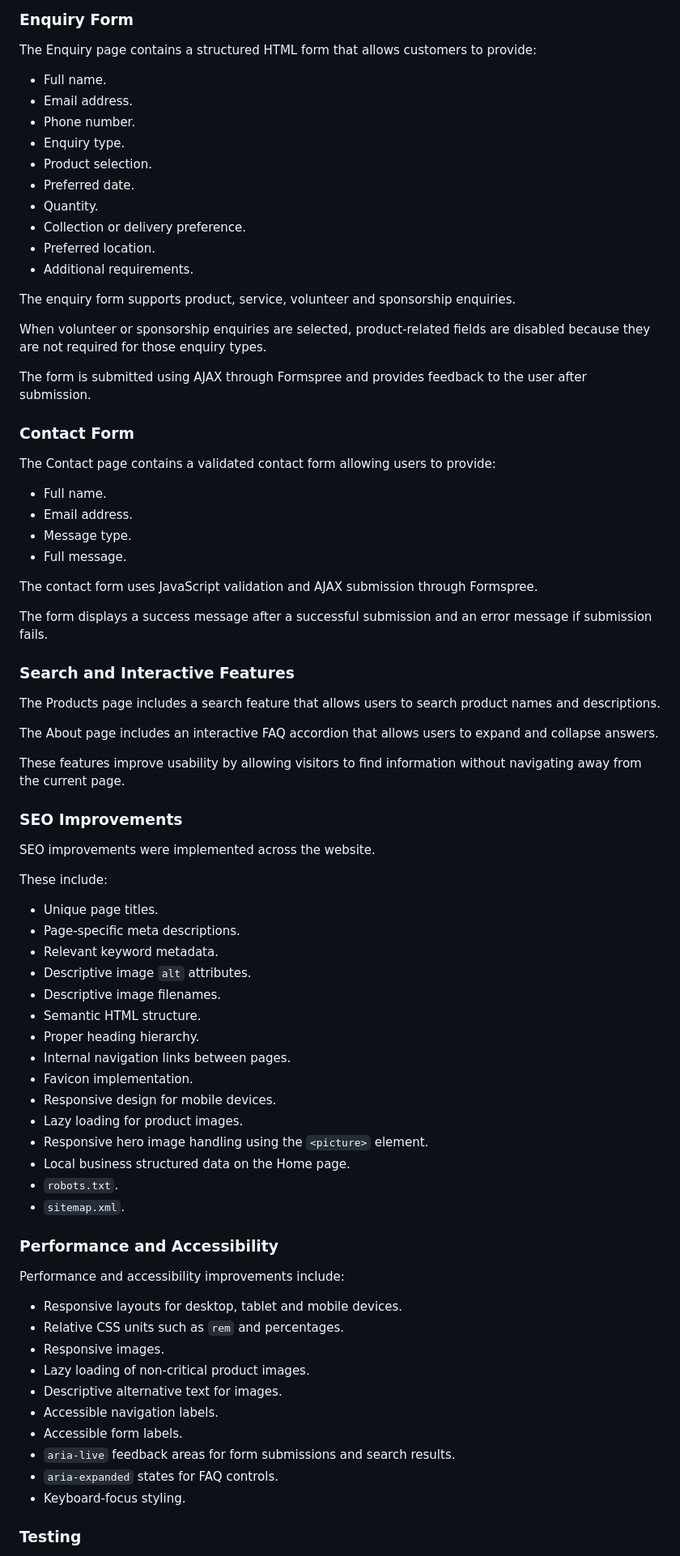
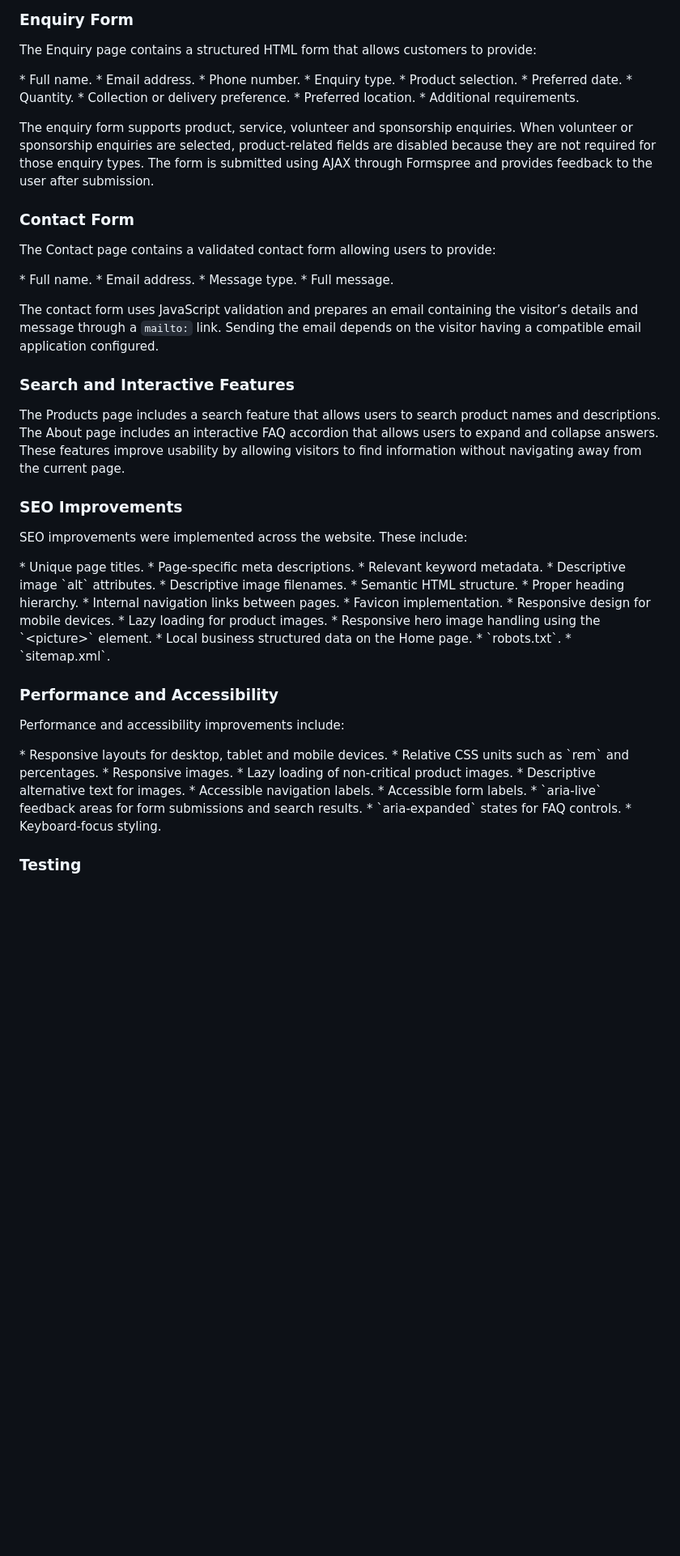
Before and after one commit to Deric04/WEDE5020-POE, a Markdown page: README.md, the part around one of its changes. Shown at 81% size. Drawn GitHub-style; blank space fills up the shorter version.

```diff
--- a/README.md
+++ b/README.md
@@ -132,80 +114,73 @@ The following interactive features were added:
 
 The Enquiry page contains a structured HTML form that allows customers to provide:
 
-* Full name.
-* Email address.
-* Phone number.
-* Enquiry type.
-* Product selection.
-* Preferred date.
-* Quantity.
-* Collection or delivery preference.
-* Preferred location.
-* Additional requirements.
+\* Full name.
+\* Email address.
+\* Phone number.
+\* Enquiry type.
+\* Product selection.
+\* Preferred date.
+\* Quantity.
+\* Collection or delivery preference.
+\* Preferred location.
+\* Additional requirements.
 
 The enquiry form supports product, service, volunteer and sponsorship enquiries.
-
 When volunteer or sponsorship enquiries are selected, product-related fields are disabled because they are not required for those enquiry types.
-
 The form is submitted using AJAX through Formspree and provides feedback to the user after submission.
 
 ### Contact Form
 
 The Contact page contains a validated contact form allowing users to provide:
 
-* Full name.
-* Email address.
-* Message type.
-* Full message.
+\* Full name.
+\* Email address.
+\* Message type.
+\* Full message.
 
-The contact form uses JavaScript validation and AJAX submission through Formspree.
-
-The form displays a success message after a successful submission and an error message if submission fails.
+The contact form uses JavaScript validation and prepares an email containing the visitor’s details and message through a `mailto:` link. Sending the email depends on the visitor having a compatible email application configured.
 
 ### Search and Interactive Features
 
 The Products page includes a search feature that allows users to search product names and descriptions.
-
 The About page includes an interactive FAQ accordion that allows users to expand and collapse answers.
-
 These features improve usability by allowing visitors to find information without navigating away from the current page.
 
 ### SEO Improvements
 
 SEO improvements were implemented across the website.
-
 These include:
 
-* Unique page titles.
-* Page-specific meta descriptions.
-* Relevant keyword metadata.
-* Descriptive image `alt` attributes.
-* Descriptive image filenames.
-* Semantic HTML structure.
-* Proper heading hierarchy.
-* Internal navigation links between pages.
-* Favicon implementation.
-* Responsive design for mobile devices.
-* Lazy loading for product images.
-* Responsive hero image handling using the `<picture>` element.
-* Local business structured data on the Home page.
-* `robots.txt`.
-* `sitemap.xml`.
+\* Unique page titles.
+\* Page-specific meta descriptions.
+\* Relevant keyword metadata.
+\* Descriptive image \`alt\` attributes.
+\* Descriptive image filenames.
+\* Semantic HTML structure.
+\* Proper heading hierarchy.
+\* Internal navigation links between pages.
+\* Favicon implementation.
+\* Responsive design for mobile devices.
+\* Lazy loading for product images.
+\* Responsive hero image handling using the \`\<picture>\` element.
+\* Local business structured data on the Home page.
+\* \`robots.txt\`.
+\* \`sitemap.xml\`.
 
 ### Performance and Accessibility
 
 Performance and accessibility improvements include:
 
-* Responsive layouts for desktop, tablet and mobile devices.
-* Relative CSS units such as `rem` and percentages.
-* Responsive images.
-* Lazy loading of non-critical product images.
-* Descriptive alternative text for images.
-* Accessible navigation labels.
-* Accessible form labels.
-* `aria-live` feedback areas for form submissions and search results.
-* `aria-expanded` states for FAQ controls.
-* Keyboard-focus styling.
+\* Responsive layouts for desktop, tablet and mobile devices.
+\* Relative CSS units such as \`rem\` and percentages.
+\* Responsive images.
+\* Lazy loading of non-critical product images.
+\* Descriptive alternative text for images.
+\* Accessible navigation labels.
+\* Accessible form labels.
+\* \`aria-live\` feedback areas for form submissions and search results.
+\* \`aria-expanded\` states for FAQ controls.
+\* Keyboard-focus styling.
 
 ### Testing
 
```
Also changed, not shown: other parts of README.md (+97 -114 lines).
